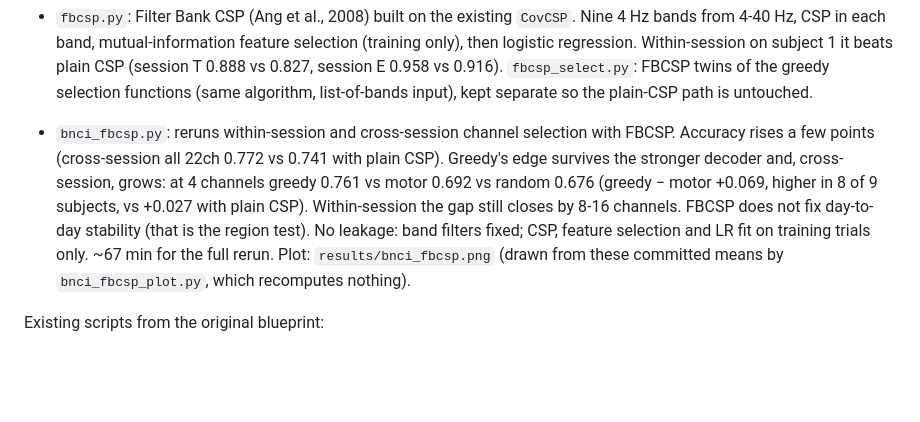
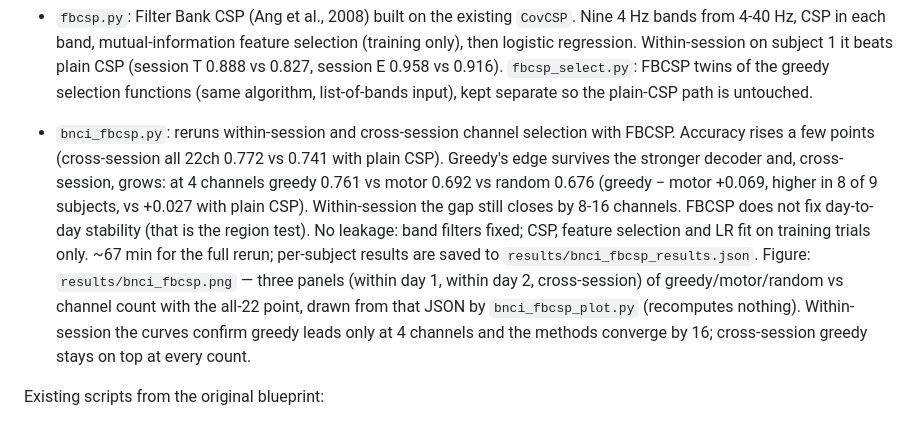
Before and after one commit to kevinrook7/64-channel-eeg-head-cap-electrode-placement-optimization, a Markdown page: README.md, the part around the change. GitHub-like rendering; blank space fills up the shorter version.

Commit message:
Saved per-subject FBCSP results and plotted full accuracy-vs-channels curves for BCI IV 2a

```diff
--- a/README.md
+++ b/README.md
@@ -33,7 +33,7 @@ Learning-blueprint Phases 1–5 are now implemented for left vs right imagery. -
 - `bnci_reverse_session.py`: reruns the cross-session test the other way (channels chosen and decoders trained on day 2, tested once on all 144 day-1 trials), to double the cross-session evidence. Greedy beats random and the motor strip in this direction too: at 4 channels greedy 0.705 vs motor 0.683 vs random 0.647 (greedy above random in 6 of 9 subjects), matching day 1 -> day 2 (0.725 / 0.698 / 0.663). So the accuracy claim holds in both directions, while the stability claim does not (region test). Reuses step 4's `cross_session_subject` with the sessions swapped; no leakage.
 
 - `fbcsp.py`: Filter Bank CSP (Ang et al., 2008) built on the existing `CovCSP`. Nine 4 Hz bands from 4-40 Hz, CSP in each band, mutual-information feature selection (training only), then logistic regression. Within-session on subject 1 it beats plain CSP (session T 0.888 vs 0.827, session E 0.958 vs 0.916). `fbcsp_select.py`: FBCSP twins of the greedy selection functions (same algorithm, list-of-bands input), kept separate so the plain-CSP path is untouched.
-- `bnci_fbcsp.py`: reruns within-session and cross-session channel selection with FBCSP. Accuracy rises a few points (cross-session all 22ch 0.772 vs 0.741 with plain CSP). Greedy's edge survives the stronger decoder and, cross-session, grows: at 4 channels greedy 0.761 vs motor 0.692 vs random 0.676 (greedy − motor +0.069, higher in 8 of 9 subjects, vs +0.027 with plain CSP). Within-session the gap still closes by 8-16 channels. FBCSP does not fix day-to-day stability (that is the region test). No leakage: band filters fixed; CSP, feature selection and LR fit on training trials only. ~67 min for the full rerun. Plot: `results/bnci_fbcsp.png` (drawn from these committed means by `bnci_fbcsp_plot.py`, which recomputes nothing).
+- `bnci_fbcsp.py`: reruns within-session and cross-session channel selection with FBCSP. Accuracy rises a few points (cross-session all 22ch 0.772 vs 0.741 with plain CSP). Greedy's edge survives the stronger decoder and, cross-session, grows: at 4 channels greedy 0.761 vs motor 0.692 vs random 0.676 (greedy − motor +0.069, higher in 8 of 9 subjects, vs +0.027 with plain CSP). Within-session the gap still closes by 8-16 channels. FBCSP does not fix day-to-day stability (that is the region test). No leakage: band filters fixed; CSP, feature selection and LR fit on training trials only. ~67 min for the full rerun; per-subject results are saved to `results/bnci_fbcsp_results.json`. Figure: `results/bnci_fbcsp.png` — three panels (within day 1, within day 2, cross-session) of greedy/motor/random vs channel count with the all-22 point, drawn from that JSON by `bnci_fbcsp_plot.py` (recomputes nothing). Within-session the curves confirm greedy leads only at 4 channels and the methods converge by 16; cross-session greedy stays on top at every count.
 
 Existing scripts from the original blueprint:
 
```
Also changed, not shown: AGENTS.md (+1 -1 lines), results/bnci_fbcsp.png, 3 other files.
